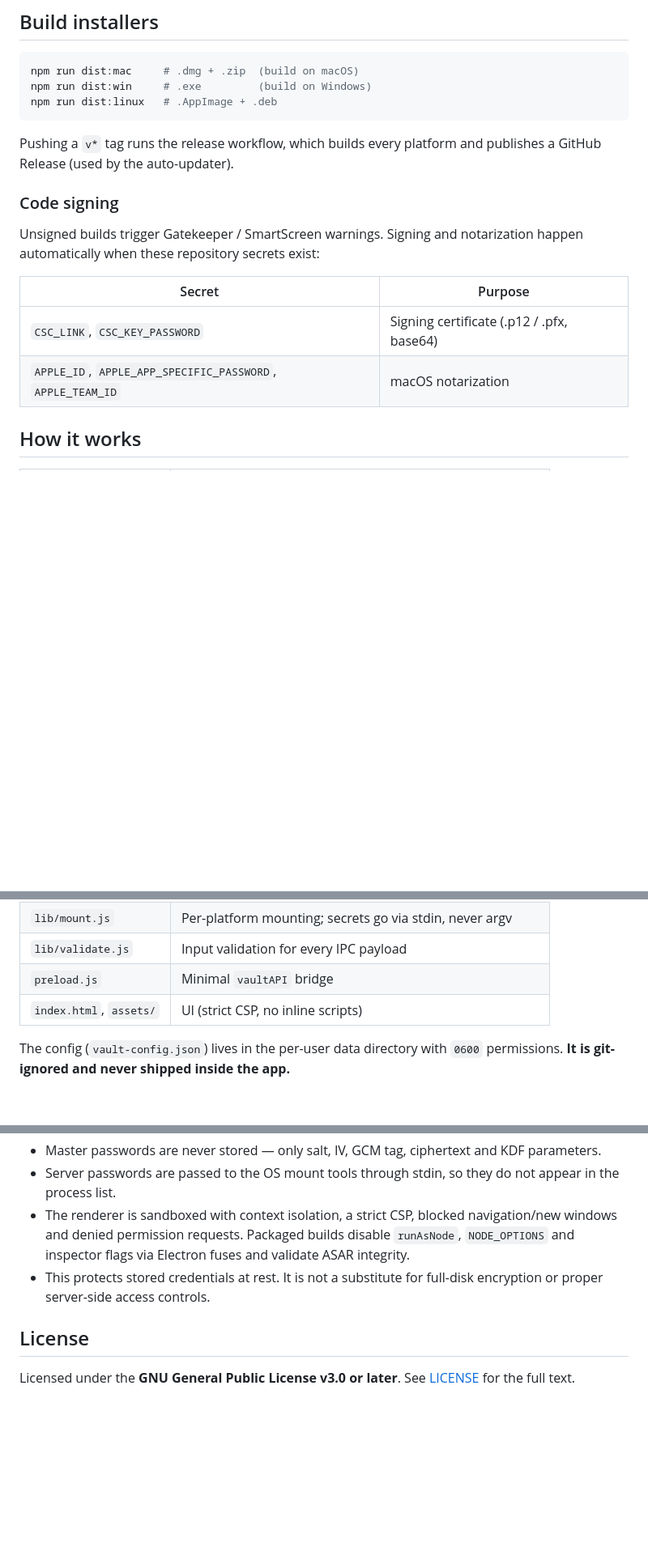
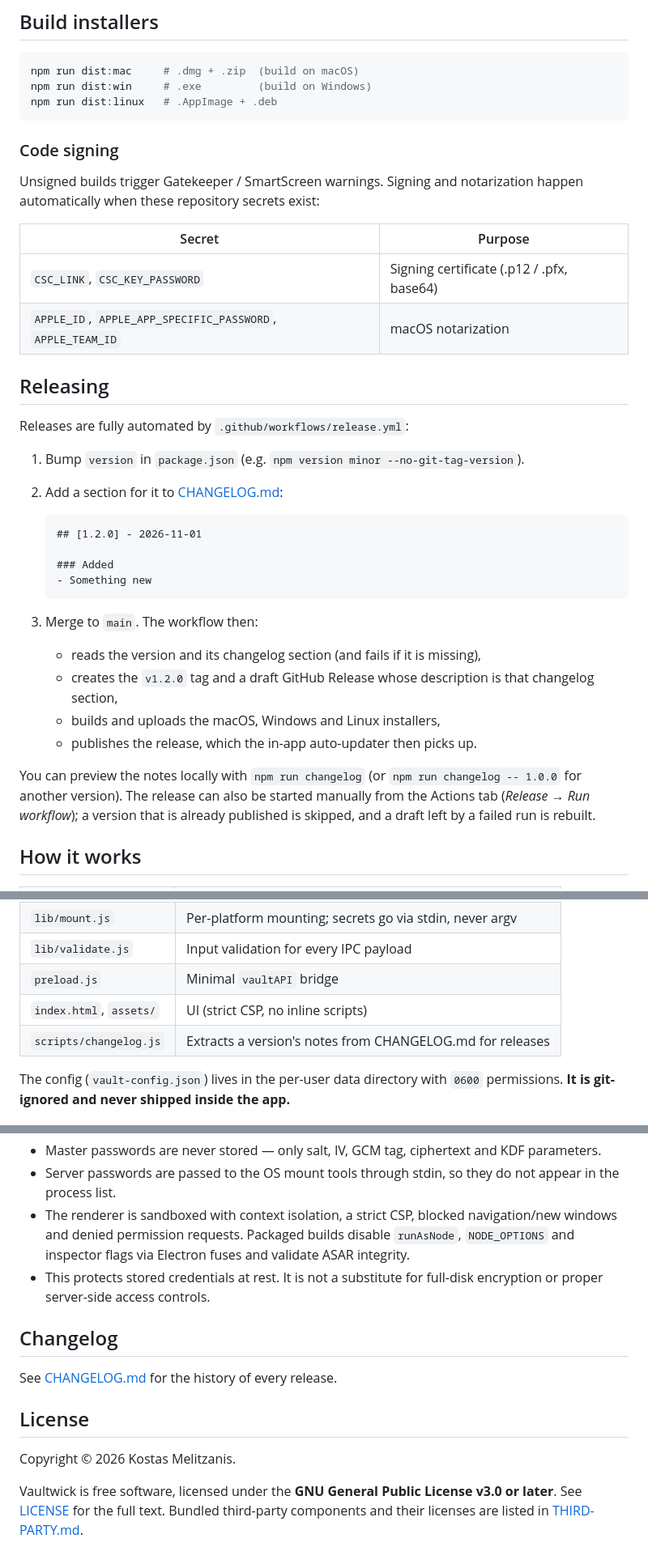
Before and after one commit to kmelitzanis/vaultwick, a Markdown page: README.md, 3 parts joined by grey strips. Shown at 81% size. Rendered like a GitHub page; blank space fills up the shorter version.

Commit message:
Add CHANGELOG and THIRD-PARTY notices, document the release process in README

````diff
--- a/README.md
+++ b/README.md
@@ -52,9 +52,6 @@ npm run dist:win     # .exe         (build on Windows)
 npm run dist:linux   # .AppImage + .deb
 ```
 
-Pushing a `v*` tag runs the release workflow, which builds every platform and
-publishes a GitHub Release (used by the auto-updater).
-
 ### Code signing
 
 Unsigned builds trigger Gatekeeper / SmartScreen warnings. Signing and
@@ -64,6 +61,33 @@ notarization happen automatically when these repository secrets exist:
 |--------|---------|
 | `CSC_LINK`, `CSC_KEY_PASSWORD` | Signing certificate (.p12 / .pfx, base64) |
 | `APPLE_ID`, `APPLE_APP_SPECIFIC_PASSWORD`, `APPLE_TEAM_ID` | macOS notarization |
+
+## Releasing
+
+Releases are fully automated by `.github/workflows/release.yml`:
+
+1. Bump `version` in `package.json` (e.g. `npm version minor --no-git-tag-version`).
+2. Add a section for it to [CHANGELOG.md](CHANGELOG.md):
+
+   ```markdown
+   ## [1.2.0] - 2026-11-01
+
+   ### Added
+   - Something new
+   ```
+
+3. Merge to `main`. The workflow then:
+   - reads the version and its changelog section (and fails if it is missing),
+   - creates the `v1.2.0` tag and a draft GitHub Release whose description is
+     that changelog section,
+   - builds and uploads the macOS, Windows and Linux installers,
+   - publishes the release, which the in-app auto-updater then picks up.
+
+You can preview the notes locally with `npm run changelog` (or
+`npm run changelog -- 1.0.0` for another version). The release can also be
+started manually from the Actions tab (*Release → Run workflow*); a version
+that is already published is skipped, and a draft left by a failed run is
+rebuilt.
 
 ## How it works
 
@@ -76,6 +100,7 @@ notarization happen automatically when these repository secrets exist:
 | `lib/validate.js` | Input validation for every IPC payload |
 | `preload.js` | Minimal `vaultAPI` bridge |
 | `index.html`, `assets/` | UI (strict CSP, no inline scripts) |
+| `scripts/changelog.js` | Extracts a version's notes from CHANGELOG.md for releases |
 
 The config (`vault-config.json`) lives in the per-user data directory with
 `0600` permissions. **It is git-ignored and never shipped inside the app.**
@@ -93,7 +118,14 @@ The config (`vault-config.json`) lives in the per-user data directory with
 - This protects stored credentials at rest. It is not a substitute for
   full-disk encryption or proper server-side access controls.
 
+## Changelog
+
+See [CHANGELOG.md](CHANGELOG.md) for the history of every release.
+
 ## License
 
-Licensed under the **GNU General Public License v3.0 or later**.
-See [LICENSE](LICENSE) for the full text.
+Copyright © 2026 Kostas Melitzanis.
+
+Vaultwick is free software, licensed under the **GNU General Public License
+v3.0 or later**. See [LICENSE](LICENSE) for the full text. Bundled third-party
+components and their licenses are listed in [THIRD-PARTY.md](THIRD-PARTY.md).
````
Also changed, not shown: CHANGELOG.md (added, +85 -0 lines), THIRD-PARTY.md (added, +56 -0 lines).
